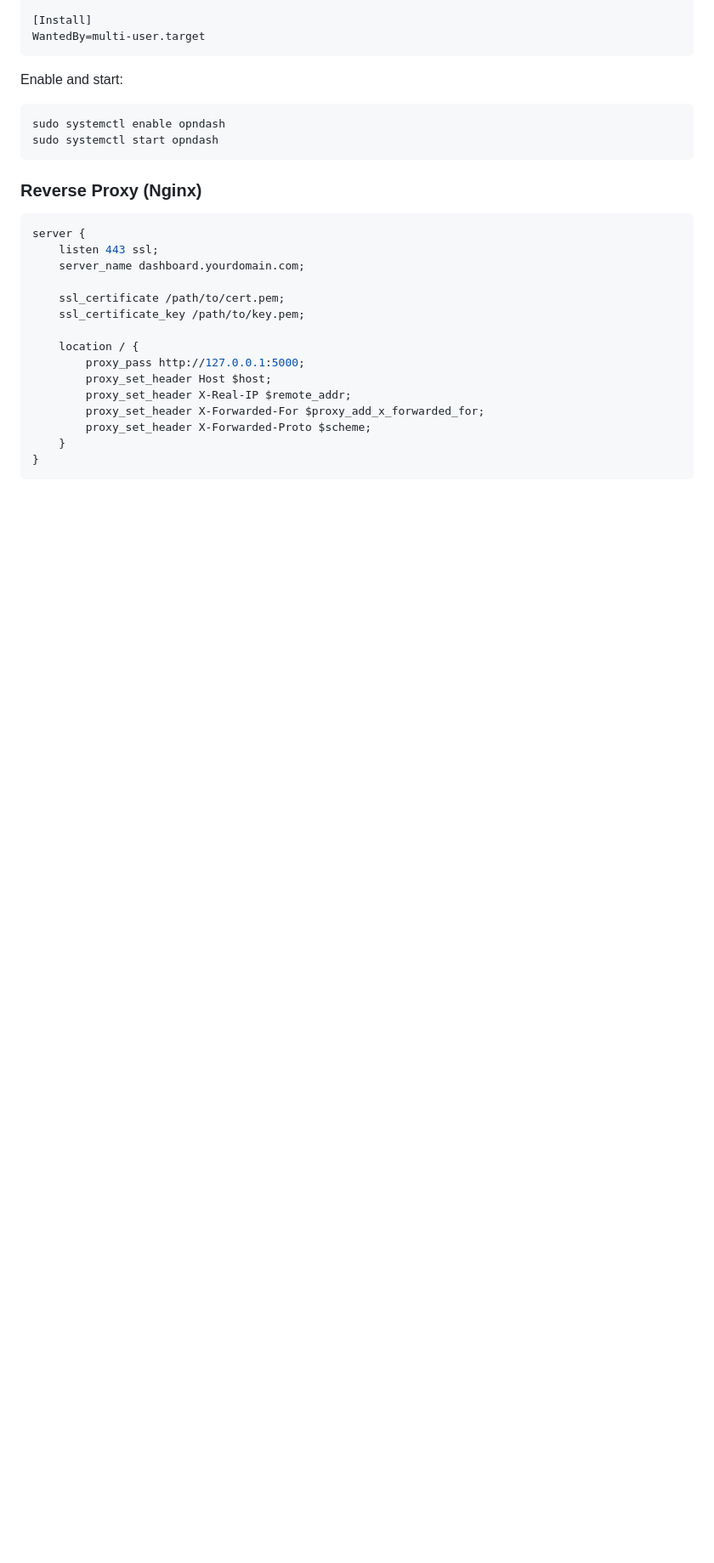
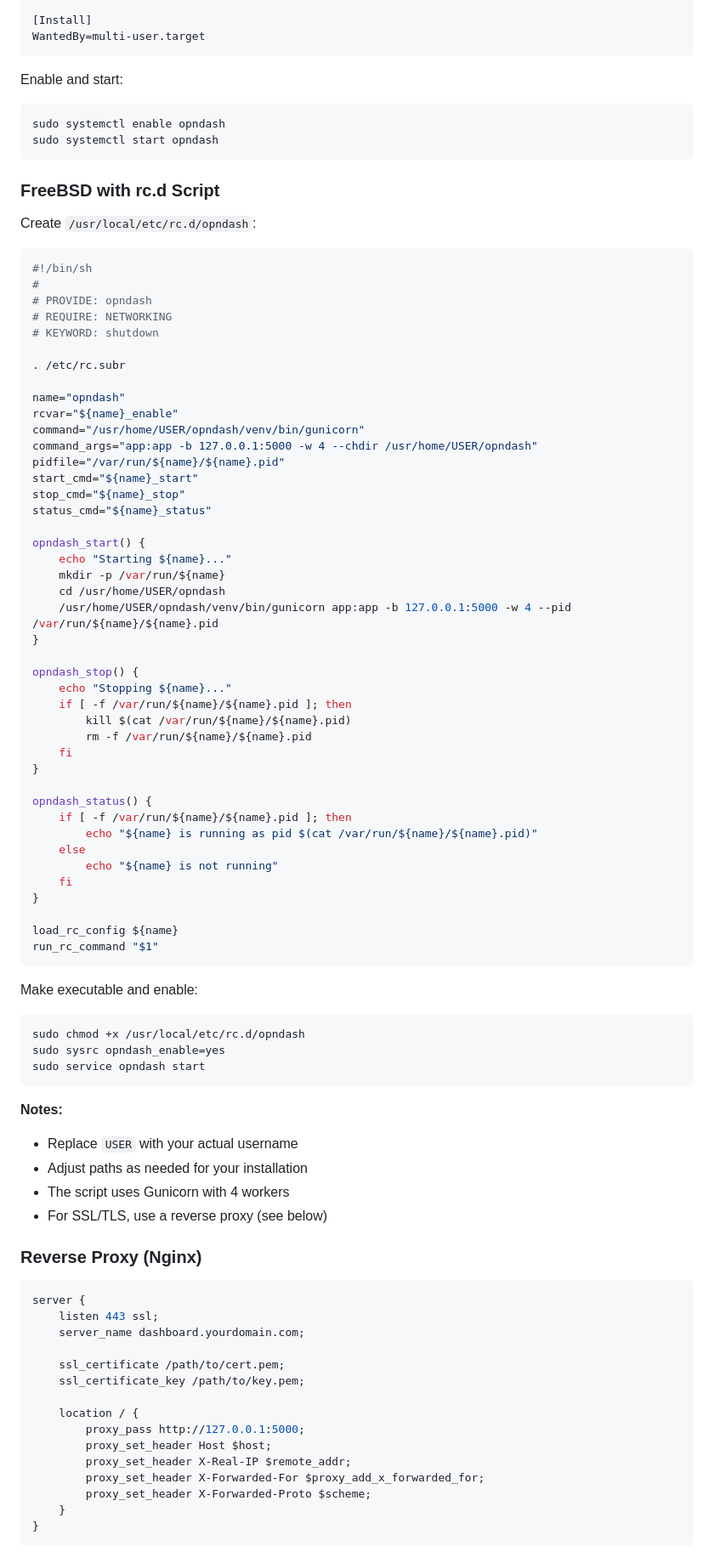
Before and after one commit to MartialM1nd/opndash, a Markdown page: README.md, the part around the change. Shown at 85% size. Drawn GitHub-style; blank space fills up the shorter version.

Commit message:
Add FreeBSD rc.d script instructions for production deployment

````diff
--- a/README.md
+++ b/README.md
@@ -131,6 +131,69 @@ sudo systemctl enable opndash
 sudo systemctl start opndash
 ```
 
+### FreeBSD with rc.d Script
+
+Create `/usr/local/etc/rc.d/opndash`:
+
+```sh
+#!/bin/sh
+#
+# PROVIDE: opndash
+# REQUIRE: NETWORKING
+# KEYWORD: shutdown
+
+. /etc/rc.subr
+
+name="opndash"
+rcvar="${name}_enable"
+command="/usr/home/USER/opndash/venv/bin/gunicorn"
+command_args="app:app -b 127.0.0.1:5000 -w 4 --chdir /usr/home/USER/opndash"
+pidfile="/var/run/${name}/${name}.pid"
+start_cmd="${name}_start"
+stop_cmd="${name}_stop"
+status_cmd="${name}_status"
+
+opndash_start() {
+    echo "Starting ${name}..."
+    mkdir -p /var/run/${name}
+    cd /usr/home/USER/opndash
+    /usr/home/USER/opndash/venv/bin/gunicorn app:app -b 127.0.0.1:5000 -w 4 --pid /var/run/${name}/${name}.pid
+}
+
+opndash_stop() {
+    echo "Stopping ${name}..."
+    if [ -f /var/run/${name}/${name}.pid ]; then
+        kill $(cat /var/run/${name}/${name}.pid)
+        rm -f /var/run/${name}/${name}.pid
+    fi
+}
+
+opndash_status() {
+    if [ -f /var/run/${name}/${name}.pid ]; then
+        echo "${name} is running as pid $(cat /var/run/${name}/${name}.pid)"
+    else
+        echo "${name} is not running"
+    fi
+}
+
+load_rc_config ${name}
+run_rc_command "$1"
+```
+
+Make executable and enable:
+
+```bash
+sudo chmod +x /usr/local/etc/rc.d/opndash
+sudo sysrc opndash_enable=yes
+sudo service opndash start
+```
+
+**Notes:**
+- Replace `USER` with your actual username
+- Adjust paths as needed for your installation
+- The script uses Gunicorn with 4 workers
+- For SSL/TLS, use a reverse proxy (see below)
+
 ### Reverse Proxy (Nginx)
 
 ```nginx
````
